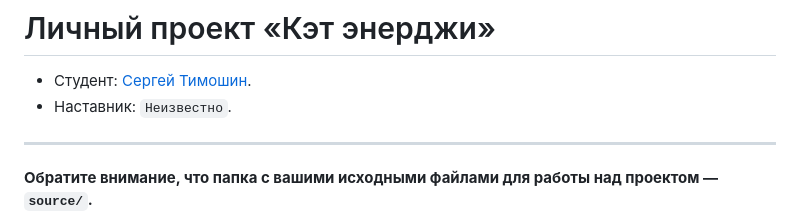
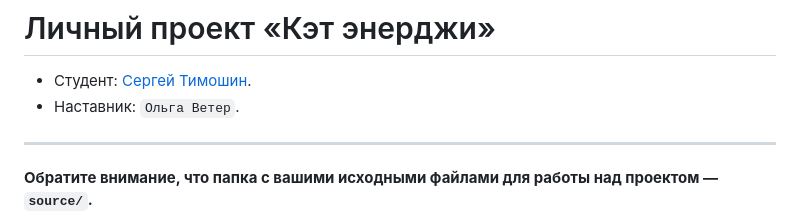
Before and after one commit to htmlacademy-adaptive/2346199-cat-energy-29, a Markdown page: Readme.md, the part around the change. GitHub-like rendering.

Commit message:
Добавляет наставника

```diff
--- a/Readme.md
+++ b/Readme.md
@@ -1,7 +1,7 @@
 # Личный проект «Кэт энерджи»
 
 * Студент: [Сергей Тимошин](https://up.htmlacademy.ru/adaptive/29/user/2346199).
-* Наставник: `Неизвестно`.
+* Наставник: `Ольга Ветер`.
 
 ---
 
```
